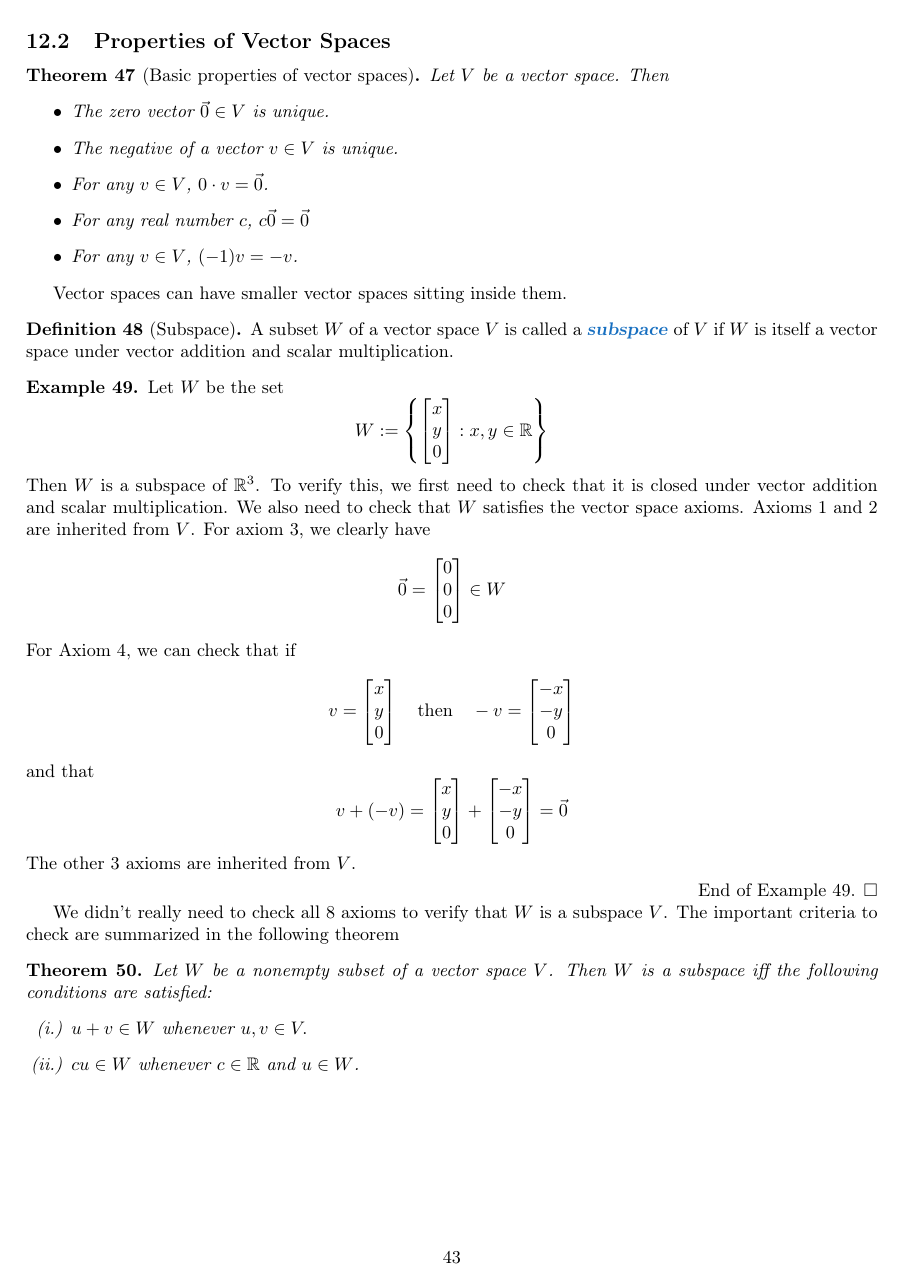
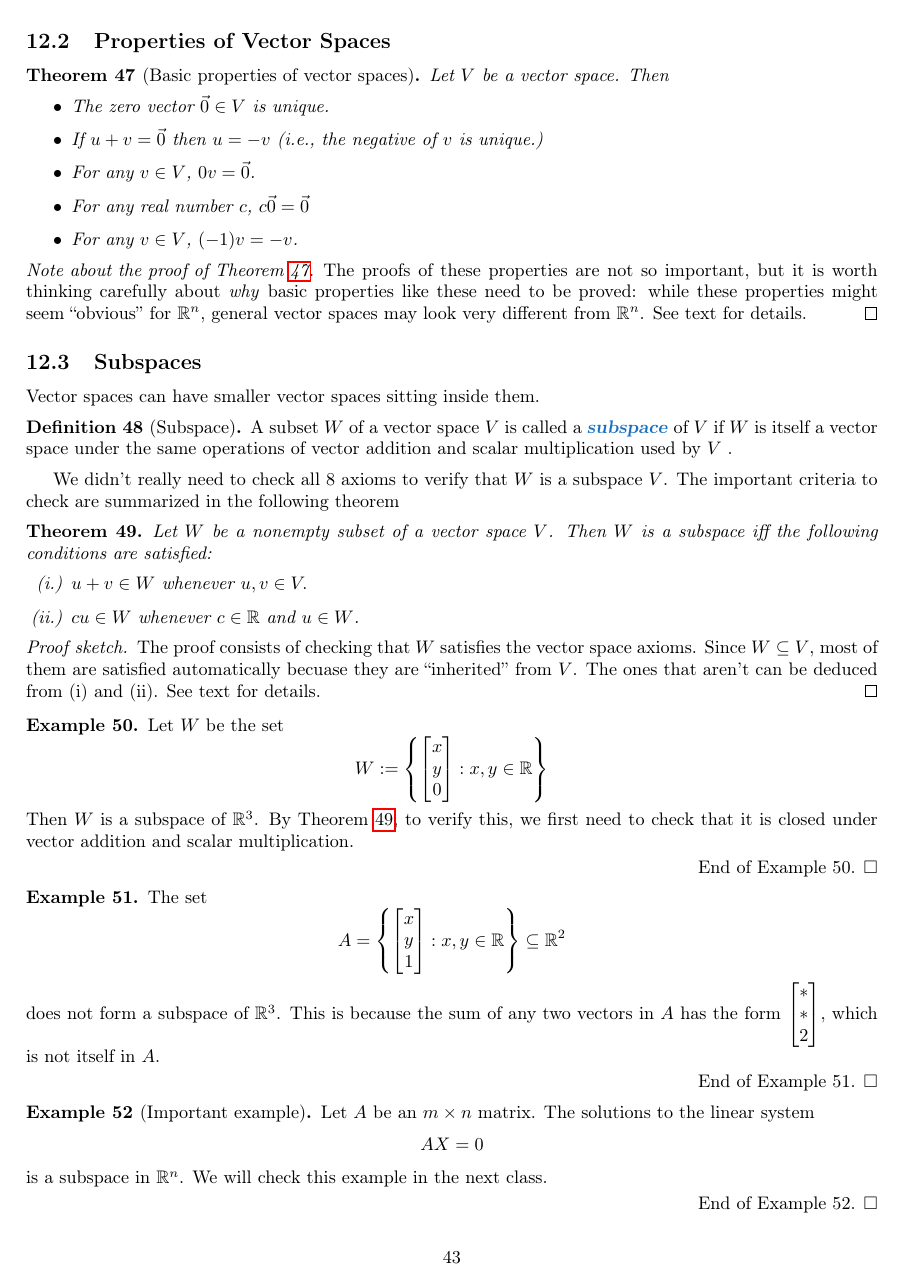
Before and after one commit to max-hill/math-307, a LaTeX document (lectures/lecture-notes.tex): page 43 of 43 before the commit and page 43 of 44 after it. Compiled offline with pdfLaTeX.

Commit message:
uploaded lecture 12

```diff
--- a/lectures/lecture-notes.tex
+++ b/lectures/lecture-notes.tex
@@ -3687,72 +3686,40 @@ see, as soon as you can.
 \subsection{Properties of Vector Spaces}
 
 \begin{theorem}[Basic properties of vector spaces]
+  \label{thm:basic-properties-vector-spaces}
   Let $V$ be a vector space. Then
   \begin{itemize}
     \item The zero vector $\vec{0}\in V$ is unique.
-    \item The negative of a vector $v\in V$ is unique.
-    \item For any $v\in V$, $0\cdot v=\vec{0}$.
+    \item If $u+v=\vec{0}$ then $u=-v$ (i.e., the negative of $v$ is unique.)
+    \item For any $v\in V$, $0 v=\vec{0}$.
     \item For any real number $c$, $c\vec{0}=\vec{0}$
     \item For any $v\in V$, $(-1)v=-v$.
   \end{itemize}
 \end{theorem}
-
+\begin{proof}[Note about the proof of
+  \cref{thm:basic-properties-vector-spaces}]
+  The proofs of these properties are not so important, but it is worth
+  thinking carefully about \textit{why} basic properties like these need to be
+  proved: while these properties might seem ``obvious'' for $\R^{n}$, general
+  vector spaces may look very different from $\R^{n}$. See text for details.
+\end{proof}
+
+
+\subsection{Subspaces}
 Vector spaces can have smaller vector spaces sitting inside them.
 
 \begin{definition}[Subspace]
   \label{def:subspace}
   A subset $W$ of a vector space $V$ is called a \demph{subspace} of $V$ if
-  $W$ is itself a vector space under vector addition and scalar multiplication.
+  $W$ is itself a vector space under the same operations of vector addition
+  and scalar multiplication used by $V$ .
 \end{definition}
 
-
-\begin{example}
-  Let $W$ be the set
-  \begin{equation*}
-    W:= \left\{
-      \begin{bmatrix}
-        x\\y\\0
-      \end{bmatrix}: x,y\in \R
-    \right\}
-  \end{equation*}
-  Then $W$ is a subspace of $\R^{3}$. To verify this, we first need to check
-  that it is closed under vector addition and scalar multiplication. We also
-  need to check that $W$ satisfies the vector space axioms. Axioms 1 and 2 are
-  inherited from $V$. For axiom 3, we clearly have
-  \begin{equation*}
-    \vec{0}=
-    \begin{bmatrix}
-      0\\0\\0
-    \end{bmatrix}\in W
-  \end{equation*}
-  For Axiom 4, we can check that if
-  \begin{equation*}
-    v =
-    \begin{bmatrix}
-      x\\y\\0
-    \end{bmatrix}
-    \quad \text{then} \quad
-    -v =
-    \begin{bmatrix}
-      -x\\-y\\0
-    \end{bmatrix}
-  \end{equation*}
-  and that
-  \begin{equation*}
-    v+(-v) =     \begin{bmatrix}
-      x\\y\\0
-    \end{bmatrix}+    \begin{bmatrix}
-      -x\\-y\\0
-    \end{bmatrix}
-    =
-    \vec{0}
-  \end{equation*}
-  The other 3 axioms are inherited from $V$.
-\end{example}
 
 We didn't really need to check all 8 axioms to verify that $W$ is a subspace
 $V$. The important criteria to check are summarized in the following theorem
 \begin{theorem}
+  \label{thm:subspace-criteria}
   Let $W$ be a nonempty subset of a vector space $V$. Then $W$ is a subspace
   iff the following conditions are satisfied:
   \begin{enumerate}[label=(\roman*.)]
@@ -3760,3 +3727,63 @@ $V$. The important criteria to check are summarized in the following theorem
     \item $cu\in W$ whenever $c\in \R$ and $u\in W$.
   \end{enumerate}
 \end{theorem}
+\begin{proof}[Proof sketch]
+  The proof consists of checking that $W$ satisfies the vector space axioms.
+  Since $W\subseteq V$, most of them are satisfied automatically becuase they
+  are ``inherited'' from $V$. The ones that aren't can be deduced from (i) and
+  (ii). See text for details.
+\end{proof}
+
+
+
+\begin{example}
+  Let $W$ be the set
+  \begin{equation*}
+    W:= \left\{
+      \begin{bmatrix}
+        x\\y\\0
+      \end{bmatrix}: x,y\in \R
+    \right\}
+  \end{equation*}
+  Then $W$ is a subspace of $\R^{3}$. By \cref{thm:subspace-criteria}, to
+  verify this, we first need to check that it is closed under vector addition
+  and scalar multiplication.
+\end{example}
+
+\begin{example}
+  The set
+  \begin{equation*}
+    A=\left\{\begin{bmatrix}
+        x\\y\\1
+      \end{bmatrix}: x,y\in \R\right\} \subseteq \R^{2}
+  \end{equation*}
+  does not form a subspace of $\R^{3}$. This is because the sum of any two
+  vectors in $A$ has the form
+  $\begin{bmatrix}
+    *\\ * \\ 2
+  \end{bmatrix}$,
+  which is not itself in $A$.
+\end{example}
+
+
+
+
+
+
+\begin{example}[Important example]
+  Let $A$ be an $m\times n$ matrix. The solutions to the linear system
+  \begin{equation*}
+    AX=0
+  \end{equation*}
+  is a subspace in $\R^{n}$. We will check this example in the next class.
+\end{example}
+
+\newpage
+\section{2025-09-24 | Week 05 | Lecture 13}
+
+
+The subspace connection
+
+
+
+\begin{example}[Important example]
```
Also changed, not shown: index.md (+1 -0 lines), lectures/lecture-notes-by-day/lecture-12.pdf (added), lectures/lecture-notes.pdf, lectures/lecture-notes.tex (72 more changed lines).
